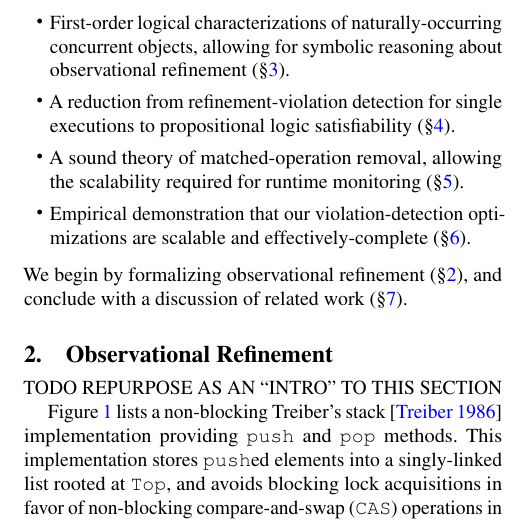
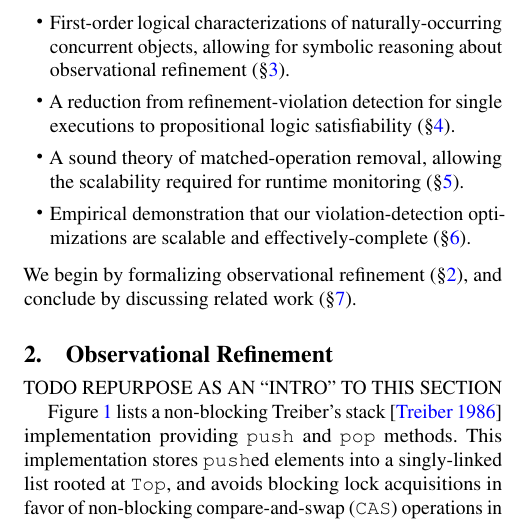
Before and after one commit to imdea-software/refinement-monitoring, a LaTeX paper (head.tex, which reads intro.tex): part of one column of page 2 of 12, cut so that both start at the same text. Compiled offline with pdfLaTeX; a missing font is replaced by an installed copy or a similar font.

Commit message:
A tiny phrase.

```diff
--- a/intro.tex
+++ b/intro.tex
@@ -109,4 +109,4 @@ To summarize, we make the following contributions:
 
 \end{itemize}
 We begin by formalizing observational refinement (\S\ref{sec:refinement}), and
-conclude with a discussion of related work (\S\ref{sec:related}).
+conclude by discussing related work (\S\ref{sec:related}).
```
